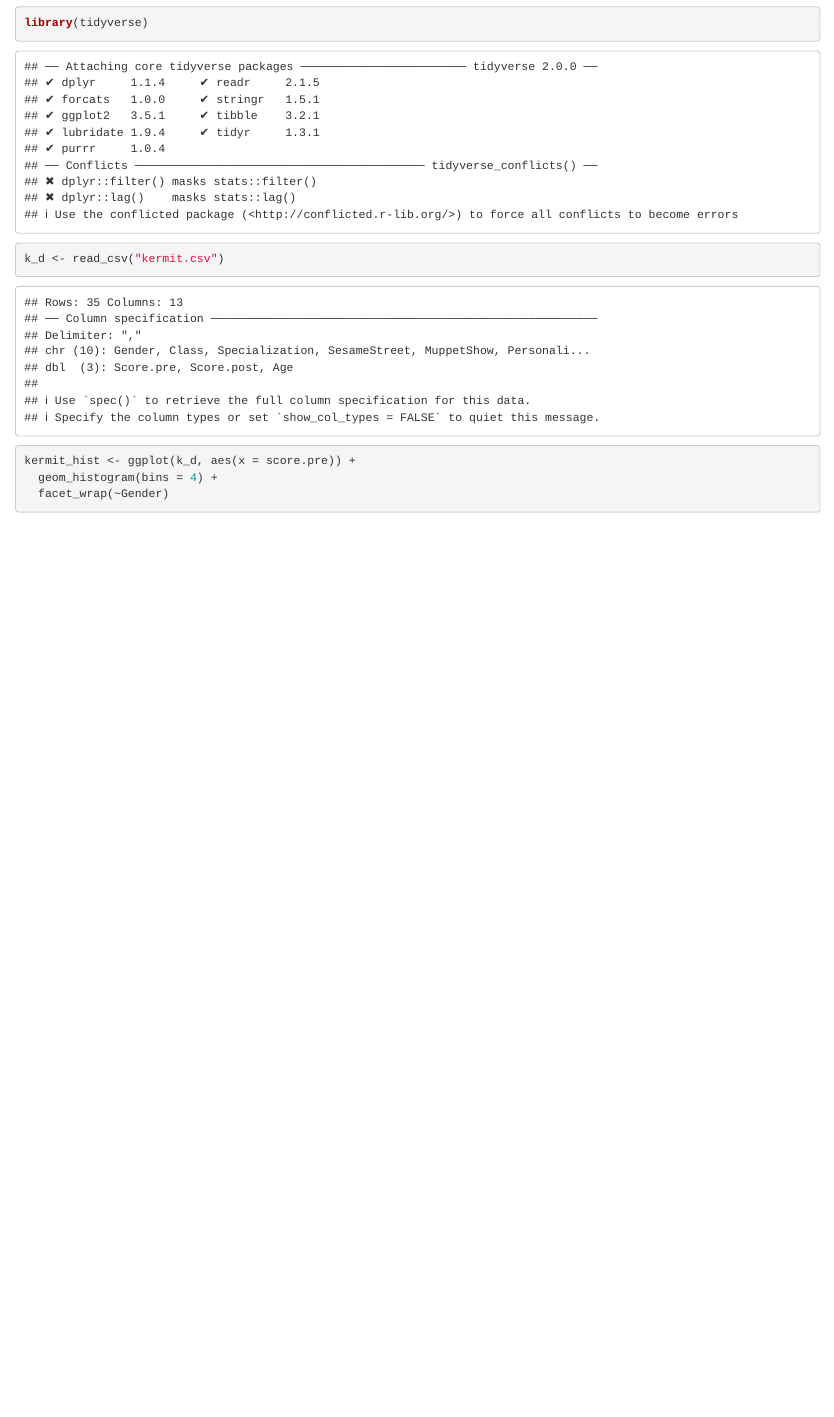
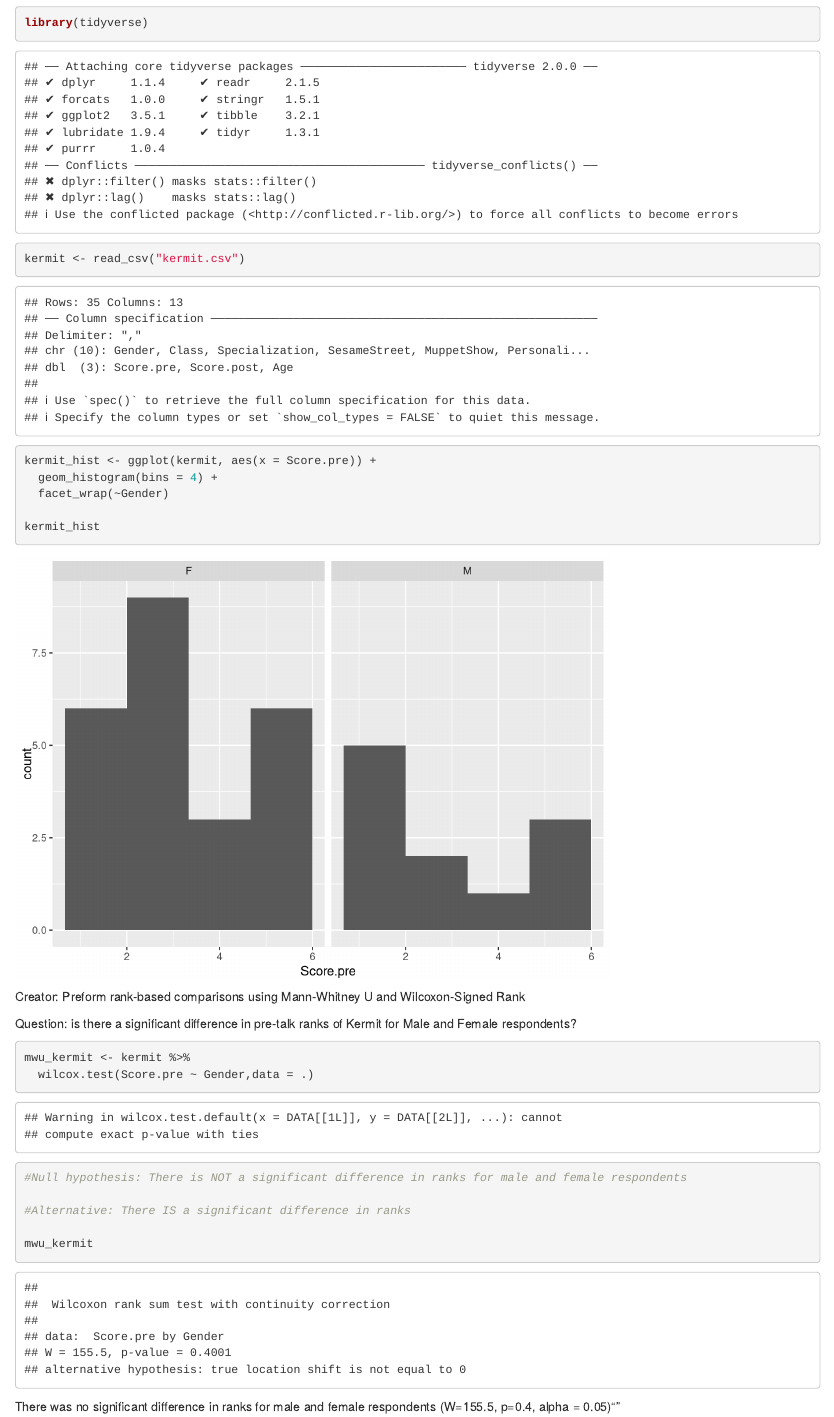
Before and after one commit to fernandamontero/lab-7-rank-fernanda, an R Markdown document (Lab 7 Fernanda.Rmd): the page in a window 1100 px wide, from 230 px down. Rendered offline with R 4.5, knitr and Pandoc, with nearby package versions.

Commit message:
mwu kermit

````diff
--- a/Lab 7 Fernanda.Rmd
+++ b/Lab 7 Fernanda.Rmd
@@ -22,9 +22,30 @@ make some side-by-side histograms of the Score.pre for all respondents, separate
 ```{r}
 library(tidyverse)
 
-k_d <- read_csv("kermit.csv")
+kermit <- read_csv("kermit.csv")
 
-kermit_hist <- ggplot(k_d, aes(x = score.pre)) +
+kermit_hist <- ggplot(kermit, aes(x = Score.pre)) +
   geom_histogram(bins = 4) +
   facet_wrap(~Gender)
+
+kermit_hist
 ```
+
+Creator: Preform rank-based comparisons using Mann-Whitney U and Wilcoxon-Signed Rank
+
+Question: is there a significant difference in pre-talk ranks of Kermit for Male and Female respondents?
+
+```{r}
+mwu_kermit <- kermit %>%
+  wilcox.test(Score.pre ~ Gender,data = .)
+
+#Null hypothesis: There is NOT a significant difference in ranks for male and female respondents
+
+#Alternative: There IS a significant difference in ranks
+
+mwu_kermit
+
+
+```
+
+There was no significant difference in ranks for male and female respondents (W=155.5, p=0.4, alpha = 0.05)""
````
